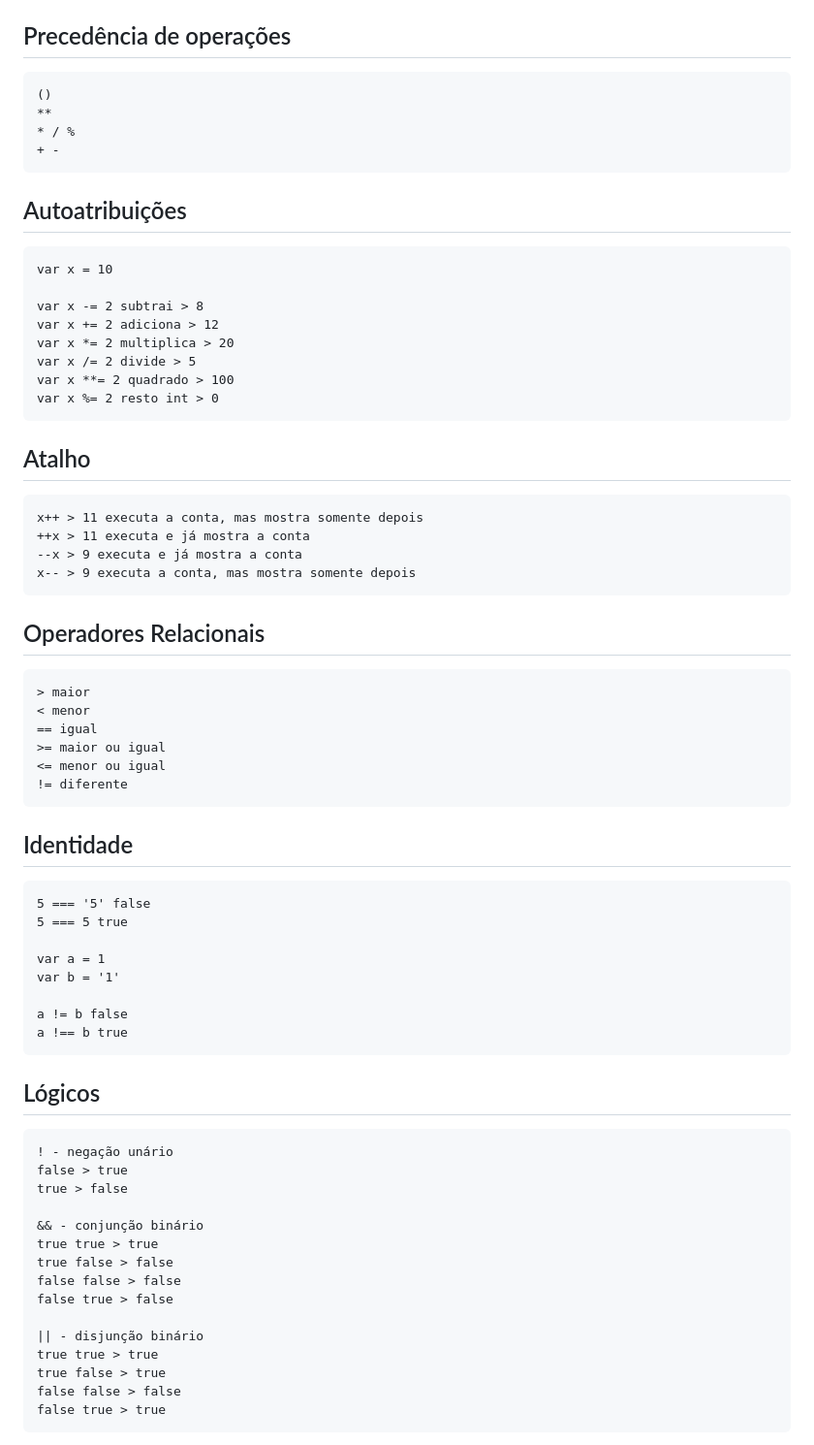
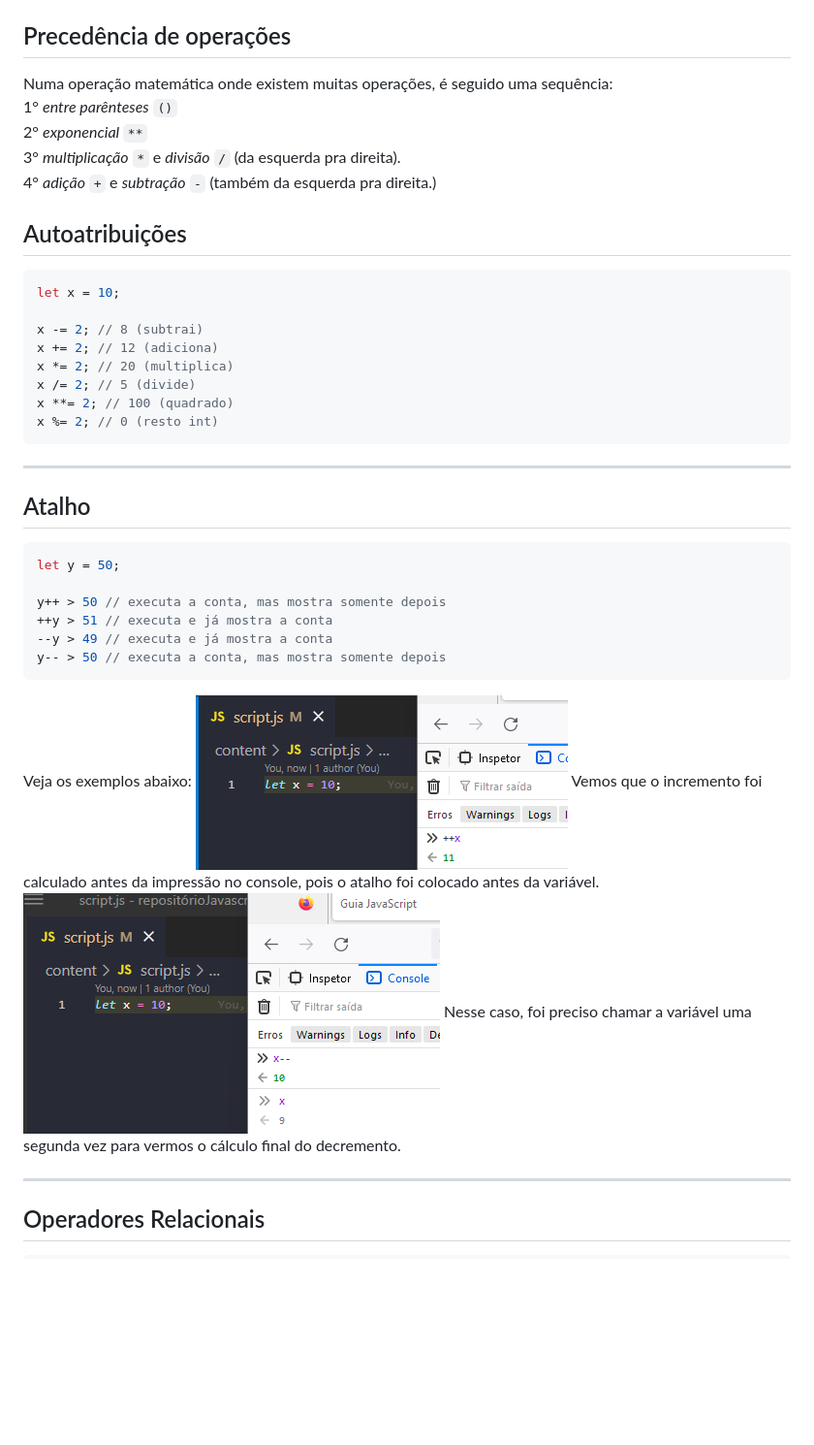
Before and after one commit to lohanjr/JavaScript, a Markdown page: readme.md, the part around the change printed below. Shown: that part at 97% size. Drawn GitHub-style; pictures changed too: imgs/++xExample.png (added), imgs/x--Example.png (added); blank space fills up the shorter version.

Commit message:
remoção temporária de conteúdos não concluídos e adição e aprimoramento de módulos 'tipos', 'const' e 'operadores'.

````diff
--- a/readme.md
+++ b/readme.md
@@ -105,64 +162,37 @@ let x = 5
 
 ## Precedência de operações
 
-    ()
-    **
-    * / %
-    + -
+Numa operação matemática onde existem muitas operações, é seguido uma sequência:<br>1° _entre parênteses_ `()`<br>2° _exponencial_ `**`<br>3° _multiplicação_ `*` e _divisão_ `/` (da esquerda pra direita).<br>4° _adição_ `+` e _subtração_ `-` (também da esquerda pra direita.)
 
 ## Autoatribuições
+```javascript
+let x = 10;
 
-    var x = 10
+x -= 2; // 8 (subtrai)
+x += 2; // 12 (adiciona)
+x *= 2; // 20 (multiplica)
+x /= 2; // 5 (divide)
+x **= 2; // 100 (quadrado)
+x %= 2; // 0 (resto int)
+```
 
-    var x -= 2 subtrai > 8
-    var x += 2 adiciona > 12
-    var x *= 2 multiplica > 20
-    var x /= 2 divide > 5
-    var x **= 2 quadrado > 100
-    var x %= 2 resto int > 0
+---
 
 ## Atalho
+```javascript
+let y = 50;
 
-    x++ > 11 executa a conta, mas mostra somente depois
-    ++x > 11 executa e já mostra a conta
-    --x > 9 executa e já mostra a conta
-    x-- > 9 executa a conta, mas mostra somente depois
+y++ > 50 // executa a conta, mas mostra somente depois
+++y > 51 // executa e já mostra a conta
+--y > 49 // executa e já mostra a conta
+y-- > 50 // executa a conta, mas mostra somente depois
+```
+Veja os exemplos abaixo:
+![exemplo de atalho ++x](imgs/++xExample.png)
+Vemos que o incremento foi calculado antes da impressão no console, pois o atalho foi colocado antes da variável.
+![x-- exemplo](imgs/x--Example.png)
+Nesse caso, foi preciso chamar a variável uma segunda vez para vermos o cálculo final do decremento.
+
+---
 
 ## Operadores Relacionais
-
-    > maior
-    < menor
-    == igual
-    >= maior ou igual
-    <= menor ou igual
-    != diferente
-
-## Identidade
-
-    5 === '5' false
-    5 === 5 true
-
-    var a = 1
-    var b = '1'
-
-    a != b false
-    a !== b true
-
-## Lógicos
-
-    ! - negação unário
-    false > true
-    true > false
-
-    && - conjunção binário
-    true true > true
-    true false > false
-    false false > false
-    false true > false
-
-    || - disjunção binário
-    true true > true
-    true false > true
-    false false > false
-    false true > true
-
````
Also changed, not shown: other parts of readme.md (+79 -34 lines), imgs/comportamentoConst.png (added), 1 other file.
